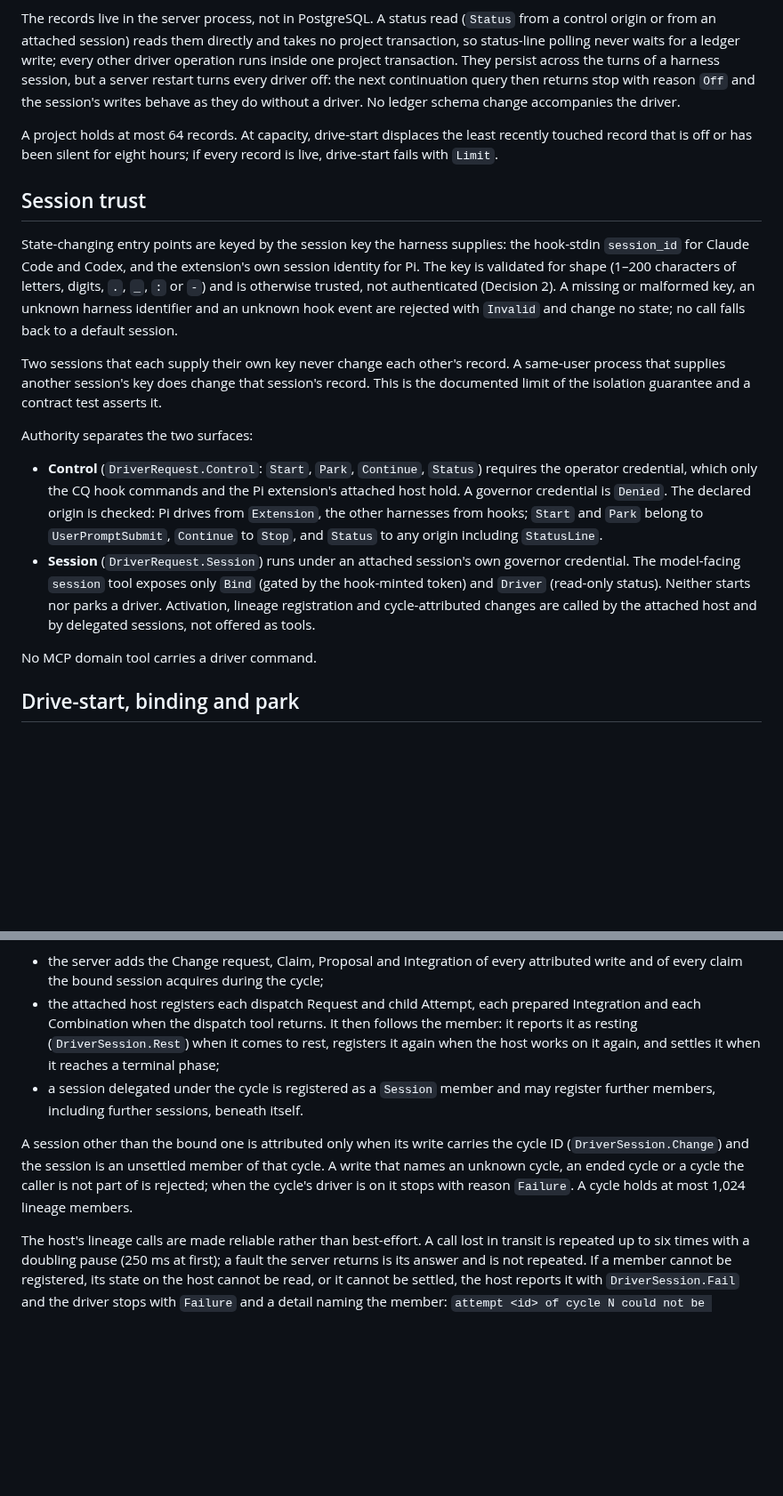
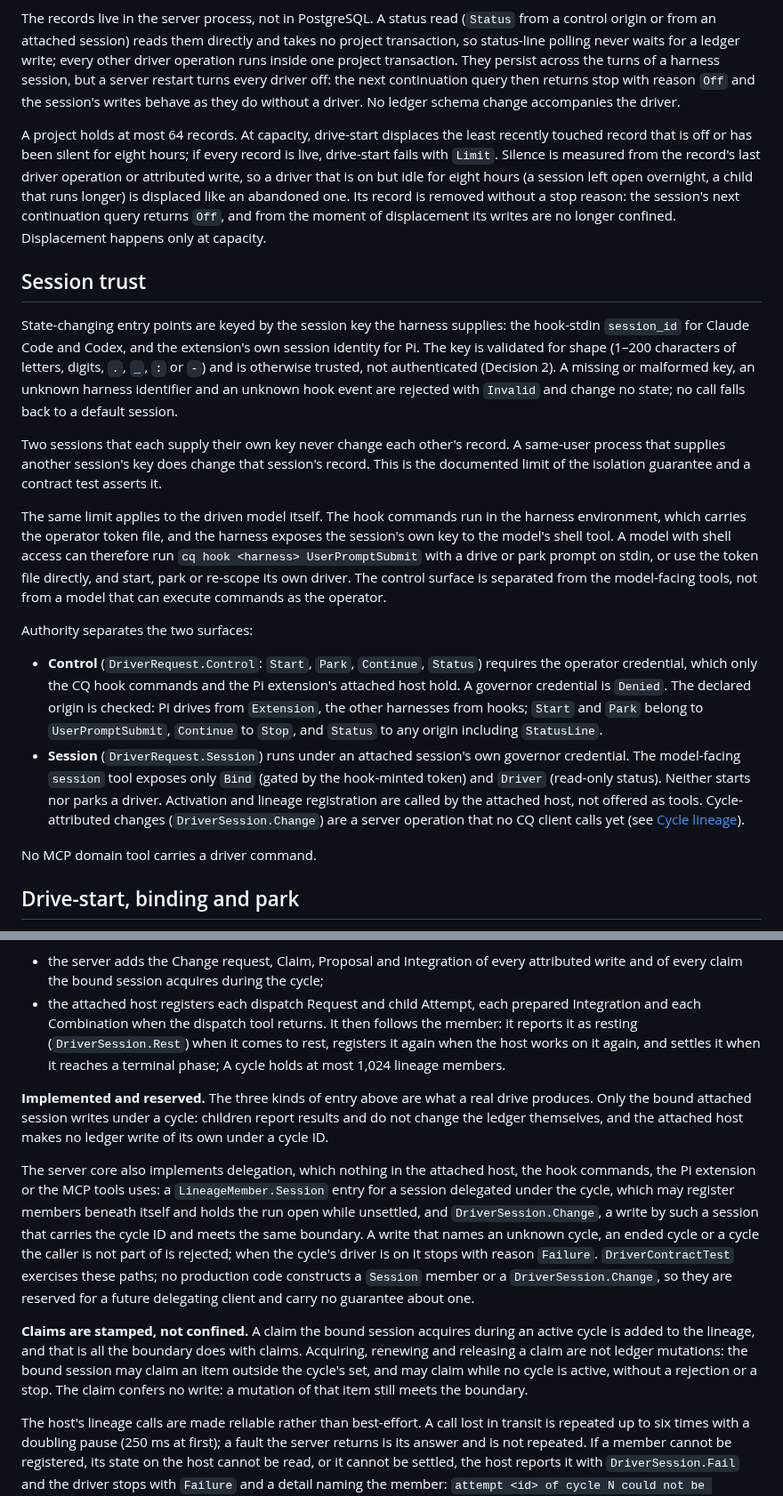
Before and after one commit to pshirshov/cq4, a Markdown page: docs/design/driver.md, 2 parts joined by grey strips. Shown at 89% size. Drawn GitHub-style; blank space fills up the shorter version.

```diff
--- a/docs/design/driver.md
+++ b/docs/design/driver.md
@@ -10,7 +10,7 @@ The server holds one record per project, harness and session key: the state (`Bi
 
 The records live in the server process, not in PostgreSQL. A status read (`Status` from a control origin or from an attached session) reads them directly and takes no project transaction, so status-line polling never waits for a ledger write; every other driver operation runs inside one project transaction. They persist across the turns of a harness session, but a server restart turns every driver off: the next continuation query then returns stop with reason `Off` and the session's writes behave as they do without a driver. No ledger schema change accompanies the driver.
 
-A project holds at most 64 records. At capacity, drive-start displaces the least recently touched record that is off or has been silent for eight hours; if every record is live, drive-start fails with `Limit`.
+A project holds at most 64 records. At capacity, drive-start displaces the least recently touched record that is off or has been silent for eight hours; if every record is live, drive-start fails with `Limit`. Silence is measured from the record's last driver operation or attributed write, so a driver that is on but idle for eight hours (a session left open overnight, a child that runs longer) is displaced like an abandoned one. Its record is removed without a stop reason: the session's next continuation query returns `Off`, and from the moment of displacement its writes are no longer confined. Displacement happens only at capacity.
 
 ## Session trust
 
@@ -18,10 +18,12 @@ State-changing entry points are keyed by the session key the harness supplies: t
 
 Two sessions that each supply their own key never change each other's record. A same-user process that supplies another session's key does change that session's record. This is the documented limit of the isolation guarantee and a contract test asserts it.
 
+The same limit applies to the driven model itself. The hook commands run in the harness environment, which carries the operator token file, and the harness exposes the session's own key to the model's shell tool. A model with shell access can therefore run `cq hook <harness> UserPromptSubmit` with a drive or park prompt on stdin, or use the token file directly, and start, park or re-scope its own driver. The control surface is separated from the model-facing tools, not from a model that can execute commands as the operator.
+
 Authority separates the two surfaces:
 
 - **Control** (`DriverRequest.Control`: `Start`, `Park`, `Continue`, `Status`) requires the operator credential, which only the CQ hook commands and the Pi extension's attached host hold. A governor credential is `Denied`. The declared origin is checked: Pi drives from `Extension`, the other harnesses from hooks; `Start` and `Park` belong to `UserPromptSubmit`, `Continue` to `Stop`, and `Status` to any origin including `StatusLine`.
-- **Session** (`DriverRequest.Session`) runs under an attached session's own governor credential. The model-facing `session` tool exposes only `Bind` (gated by the hook-minted token) and `Driver` (read-only status). Neither starts nor parks a driver. Activation, lineage registration and cycle-attributed changes are called by the attached host and by delegated sessions, not offered as tools.
+- **Session** (`DriverRequest.Session`) runs under an attached session's own governor credential. The model-facing `session` tool exposes only `Bind` (gated by the hook-minted token) and `Driver` (read-only status). Neither starts nor parks a driver. Activation and lineage registration are called by the attached host, not offered as tools. Cycle-attributed changes (`DriverSession.Change`) are a server operation that no CQ client calls yet (see [Cycle lineage](#cycle-lineage)).
 
 No MCP domain tool carries a driver command.
 
@@ -124,9 +126,13 @@ The accepted cycle ID is stamped on the advance run: the server records the run
 
 - the server adds the Change request, Claim, Proposal and Integration of every attributed write and of every claim the bound session acquires during the cycle;
 - the attached host registers each dispatch Request and child Attempt, each prepared Integration and each Combination when the dispatch tool returns. It then follows the member: it reports it as resting (`DriverSession.Rest`) when it comes to rest, registers it again when the host works on it again, and settles it when it reaches a terminal phase;
-- a session delegated under the cycle is registered as a `Session` member and may register further members, including further sessions, beneath itself.
+A cycle holds at most 1,024 lineage members.
 
-A session other than the bound one is attributed only when its write carries the cycle ID (`DriverSession.Change`) and the session is an unsettled member of that cycle. A write that names an unknown cycle, an ended cycle or a cycle the caller is not part of is rejected; when the cycle's driver is on it stops with reason `Failure`. A cycle holds at most 1,024 lineage members.
+**Implemented and reserved.** The three kinds of entry above are what a real drive produces. Only the bound attached session writes under a cycle: children report results and do not change the ledger themselves, and the attached host makes no ledger write of its own under a cycle ID.
+
+The server core also implements delegation, which nothing in the attached host, the hook commands, the Pi extension or the MCP tools uses: a `LineageMember.Session` entry for a session delegated under the cycle, which may register members beneath itself and holds the run open while unsettled, and `DriverSession.Change`, a write by such a session that carries the cycle ID and meets the same boundary. A write that names an unknown cycle, an ended cycle or a cycle the caller is not part of is rejected; when the cycle's driver is on it stops with reason `Failure`. `DriverContractTest` exercises these paths; no production code constructs a `Session` member or a `DriverSession.Change`, so they are reserved for a future delegating client and carry no guarantee about one.
+
+**Claims are stamped, not confined.** A claim the bound session acquires during an active cycle is added to the lineage, and that is all the boundary does with claims. Acquiring, renewing and releasing a claim are not ledger mutations: the bound session may claim an item outside the cycle's set, and may claim while no cycle is active, without a rejection or a stop. The claim confers no write: a mutation of that item still meets the boundary.
 
 The host's lineage calls are made reliable rather than best-effort. A call lost in transit is repeated up to six times with a doubling pause (250 ms at first); a fault the server returns is its answer and is not repeated. If a member cannot be registered, its state on the host cannot be read, or it cannot be settled, the host reports it with `DriverSession.Fail` and the driver stops with `Failure` and a detail naming the member: `attempt <id> of cycle N could not be registered: <cause>` or `… could not be settled: <cause>`. If that report cannot be delivered either, the host logs it; the drive is then bounded only by its directive limit.
 
```
Also changed, not shown: other parts of docs/design/driver.md (+1 -1 lines), docs/auto-driver.md (+5 -4 lines).
